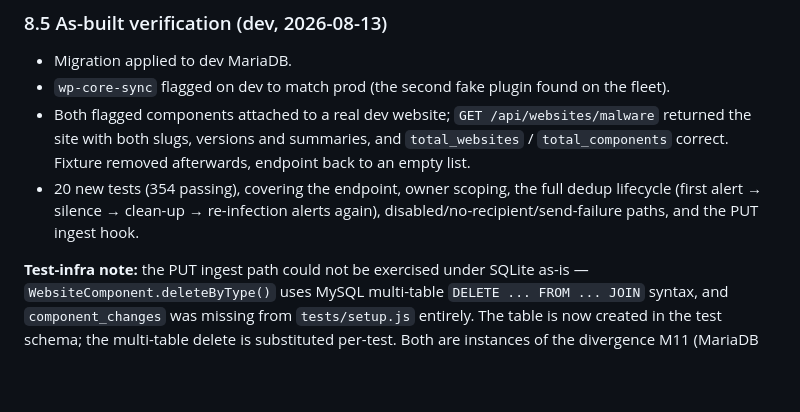
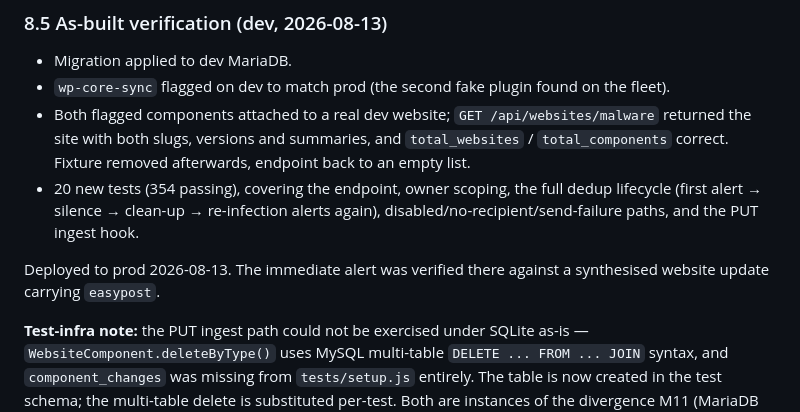
Before and after one commit to headwalluk/vulnz, a Markdown page: dev-notes/15-known-malware.md, the part around the change. GitHub-like rendering; blank space fills up the shorter version.

```diff
--- a/dev-notes/15-known-malware.md
+++ b/dev-notes/15-known-malware.md
@@ -142,6 +142,8 @@ The one accepted trade-off: the send is awaited inside the PUT, so a first detec
 - Both flagged components attached to a real dev website; `GET /api/websites/malware` returned the site with both slugs, versions and summaries, and `total_websites` / `total_components` correct. Fixture removed afterwards, endpoint back to an empty list.
 - 20 new tests (354 passing), covering the endpoint, owner scoping, the full dedup lifecycle (first alert → silence → clean-up → re-infection alerts again), disabled/no-recipient/send-failure paths, and the PUT ingest hook.
 
+Deployed to prod 2026-08-13. The immediate alert was verified there against a synthesised website update carrying `easypost`.
+
 **Test-infra note:** the PUT ingest path could not be exercised under SQLite as-is — `WebsiteComponent.deleteByType()` uses MySQL multi-table `DELETE ... FROM ... JOIN` syntax, and `component_changes` was missing from `tests/setup.js` entirely. The table is now created in the test schema; the multi-table delete is substituted per-test. Both are instances of the divergence M11 (MariaDB test database) exists to remove.
 
 ## 9. Not done / next
```
Also changed, not shown: dev-notes/00-project-tracker.md (+2 -2 lines).
